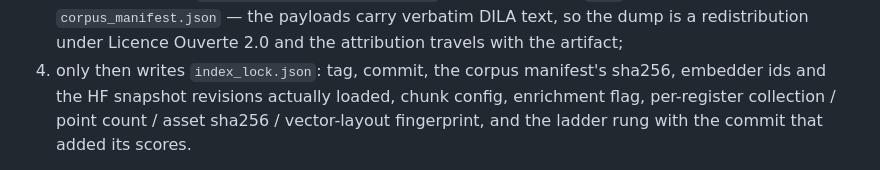
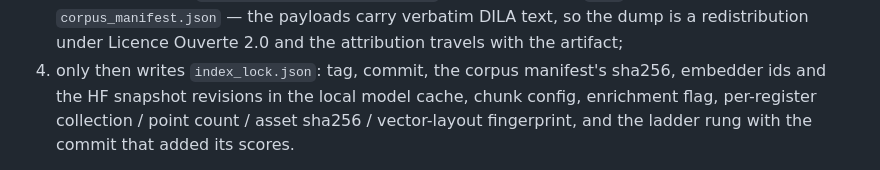
Before and after one commit to Zameloth/rag_assurances, a Markdown page: README.md, the part around the change. Rendered like a GitHub page.

Commit message:
docs: word the embedder revision as the local cache's snapshot (#52)
Co-Authored-By: Claude Opus 5.5 <noreply@anthropic.com>

```diff
--- a/README.md
+++ b/README.md
@@ -156,7 +156,7 @@ that choice is a decision recorded in an ADR, not something to infer. `make publ
    and `corpus_manifest.json` — the payloads carry verbatim DILA text, so the dump is a
    redistribution under Licence Ouverte 2.0 and the attribution travels with the artifact;
 4. only then writes `index_lock.json`: tag, commit, the corpus manifest's sha256, embedder ids and
-   the HF snapshot revisions actually loaded, chunk config, enrichment flag, per-register
+   the HF snapshot revisions in the local model cache, chunk config, enrichment flag, per-register
    collection / point count / asset sha256 / vector-layout fingerprint, and the ladder rung with
    the commit that added its scores.
 
```
